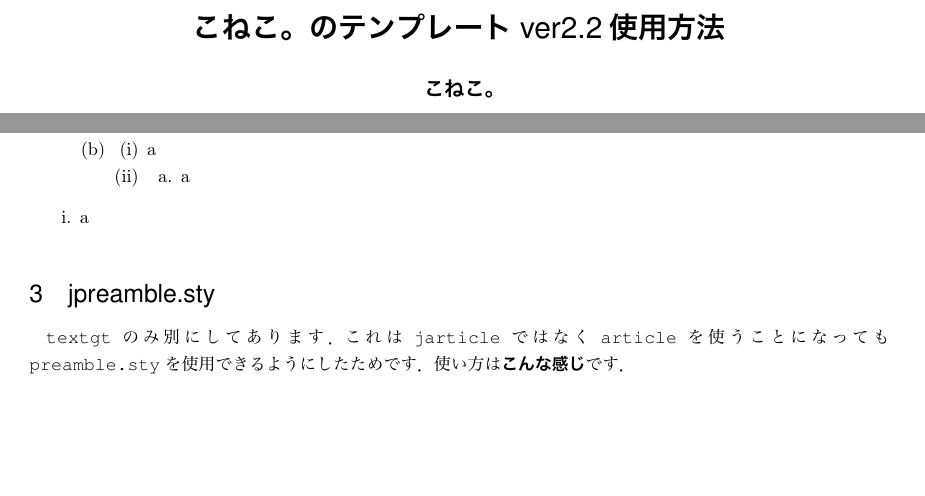
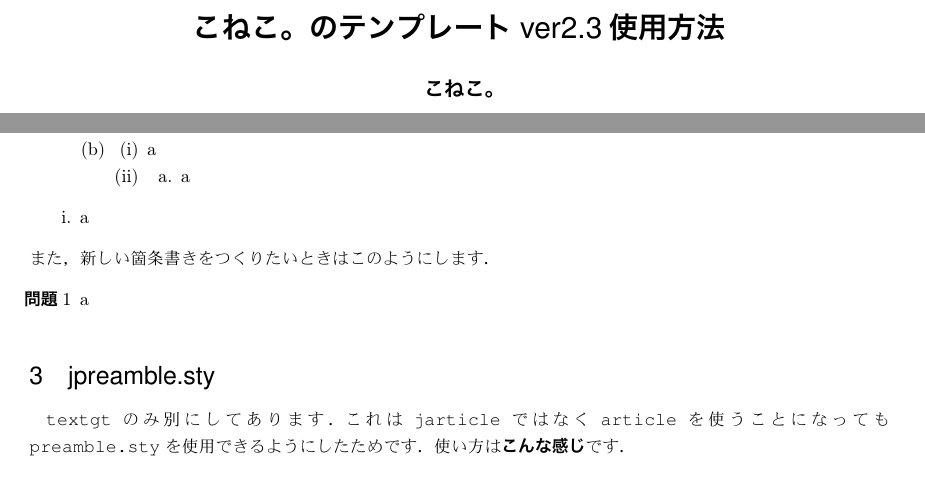
Before and after one commit to KonekoPhysics/LaTeX_temp, a LaTeX document (readme/readme.tex): two parts of pages 1 and 6 of 7, joined at a grey line, cut so that both start at the same text, the shorter picture padded with empty space. The pictures show the PDF file readme/readme.pdf that the author committed with the source.

Commit message:
version2.3

```diff
--- a/readme/readme.tex
+++ b/readme/readme.tex
@@ -14,7 +14,7 @@
 %フォント操作用追加パッケージ
 \usepackage{prefonts}
 
-\title{\sf{こねこ。のテンプレートver2.2使用方法}}
+\title{\sf{こねこ。のテンプレートver2.3使用方法}}
 \author{\sf{こねこ。}}
 \date{\sf{\today}}
 \begin{document}
@@ -193,6 +193,10 @@ renewcommandで「labelenumi」を使う場合「\tt{arki}\{箇条書きの中
 \romani{
 	\item a
 }
+また，新しい箇条書きをつくりたいときはこのようにします．
+\eni{\gt{問題}\arabic{enumi}}{
+	\item a
+}
 \section{jpreamble.sty}
 \tt{textgt}のみ別にしてあります．これは\tt{jarticle}ではなく\tt{article}を使うことになっても\tt{preamble.sty}を使用できるようにしたためです．使い方は\gt{こんな感じ}です．
 
```
Also changed, not shown: preamble.sty (+6 -1 lines), readme/readme.pdf, readme/readme_backup.pdf.
